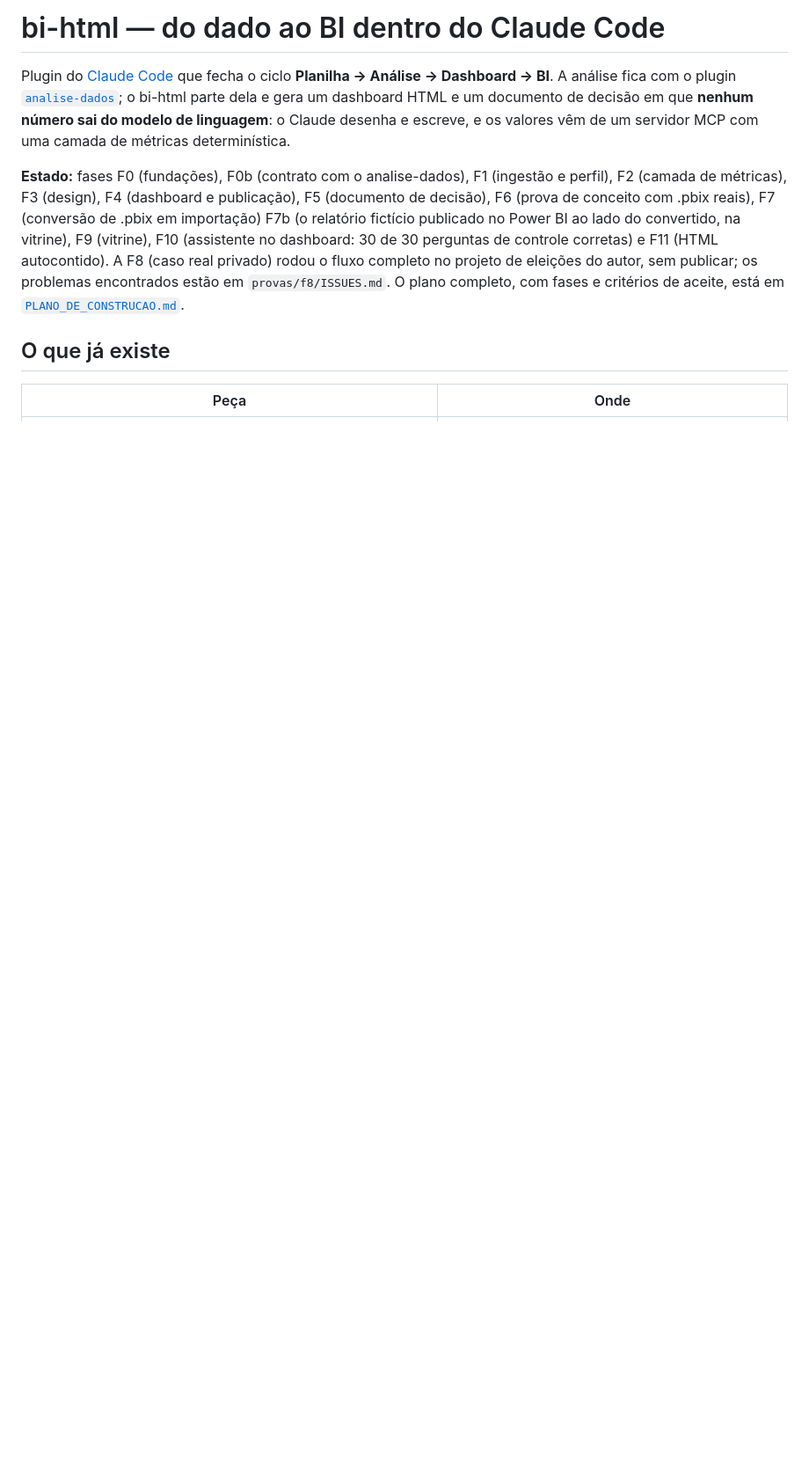
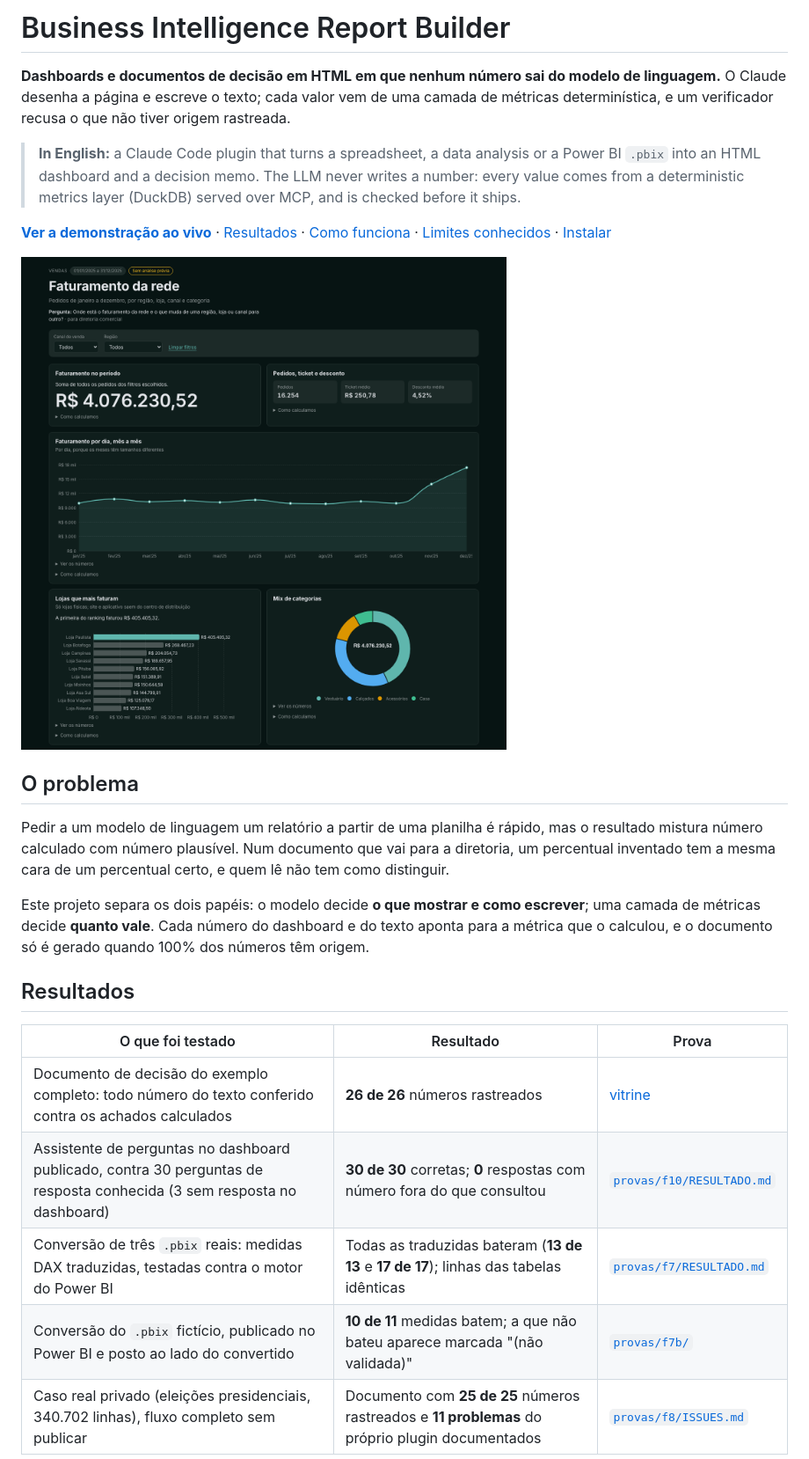
Before and after one commit to fernandofigueiredo-data/business-intelligence-report-builder, a Markdown page: README.md, the part around one of its changes. Shown at 88% size. Drawn GitHub-style; pictures changed too: .github/assets/dashboard-vendas.png (added); blank space fills up the shorter version.

```diff
--- a/README.md
+++ b/README.md
@@ -1,15 +1,36 @@
-# bi-html — do dado ao BI dentro do Claude Code
+# Business Intelligence Report Builder
 
-Plugin do [Claude Code](https://code.claude.com) que fecha o ciclo
-**Planilha → Análise → Dashboard → BI**. A análise fica com o plugin
-[`analise-dados`](https://github.com/fernandofigueiredo-data/analise-dados-plugin);
-o bi-html parte dela e gera um dashboard HTML e um documento de decisão em que
-**nenhum número sai do modelo de linguagem**: o Claude desenha e escreve, e os
-valores vêm de um servidor MCP com uma camada de métricas determinística.
+**Dashboards e documentos de decisão em HTML em que nenhum número sai do modelo de linguagem.**
+O Claude desenha a página e escreve o texto; cada valor vem de uma camada de métricas
+determinística, e um verificador recusa o que não tiver origem rastreada.
 
-**Estado:** fases F0 (fundações), F0b (contrato com o analise-dados), F1 (ingestão e perfil), F2 (camada de métricas), F3 (design), F4 (dashboard e publicação), F5 (documento de decisão), F6 (prova de conceito com .pbix reais), F7 (conversão de .pbix em importação) F7b (o relatório fictício publicado no Power BI ao lado do convertido, na vitrine), F9 (vitrine), F10 (assistente no dashboard: 30 de 30 perguntas de controle corretas) e F11 (HTML autocontido). A F8 (caso real privado) rodou o fluxo completo no projeto de eleições do autor, sem publicar; os problemas encontrados estão em `provas/f8/ISSUES.md`. O plano completo, com fases e critérios de
-aceite, está em [`PLANO_DE_CONSTRUCAO.md`](PLANO_DE_CONSTRUCAO.md).
+> **In English:** a Claude Code plugin that turns a spreadsheet, a data analysis or a Power BI
+> `.pbix` into an HTML dashboard and a decision memo. The LLM never writes a number: every value
+> comes from a deterministic metrics layer (DuckDB) served over MCP, and is checked before it ships.
 
-## O que já existe
+**[Ver a demonstração ao vivo](https://fernandofigueiredo-data.github.io/business-intelligence-report-builder/)** ·
+[Resultados](#resultados) · [Como funciona](#como-funciona) · [Limites conhecidos](#limites-conhecidos) ·
+[Instalar](#instalar-e-rodar)
 
-| Peça | Onde |
+![Dashboard de vendas gerado pelo plugin, com filtros por canal e região](.github/assets/dashboard-vendas.png)
+
+## O problema
+
+Pedir a um modelo de linguagem um relatório a partir de uma planilha é rápido, mas o resultado
+mistura número calculado com número plausível. Num documento que vai para a diretoria, um
+percentual inventado tem a mesma cara de um percentual certo, e quem lê não tem como distinguir.
+
+Este projeto separa os dois papéis: o modelo decide **o que mostrar e como escrever**; uma camada
+de métricas decide **quanto vale**. Cada número do dashboard e do texto aponta para a métrica que
+o calculou, e o documento só é gerado quando 100% dos números têm origem.
+
+## Resultados
+
+| O que foi testado | Resultado | Prova |
+|---|---|---|
+| Documento de decisão do exemplo completo: todo número do texto conferido contra os achados calculados | **26 de 26** números rastreados | [vitrine](https://fernandofigueiredo-data.github.io/business-intelligence-report-builder/ciclo/decisao.html) |
+| Assistente de perguntas no dashboard publicado, contra 30 perguntas de resposta conhecida (3 sem resposta no dashboard) | **30 de 30** corretas; **0** respostas com número fora do que consultou | [`provas/f10/RESULTADO.md`](provas/f10/RESULTADO.md) |
+| Conversão de três `.pbix` reais: medidas DAX traduzidas, testadas contra o motor do Power BI | Todas as traduzidas bateram (**13 de 13** e **17 de 17**); linhas das tabelas idênticas | [`provas/f7/RESULTADO.md`](provas/f7/RESULTADO.md) |
+| Conversão do `.pbix` fictício, publicado no Power BI e posto ao lado do convertido | **10 de 11** medidas batem; a que não bateu aparece marcada "(não validada)" | [`provas/f7b/`](provas/f7b/RESULTADO.md) |
+| Caso real privado (eleições presidenciais, 340.702 linhas), fluxo completo sem publicar | Documento com **25 de 25** números rastreados e **11 problemas** do próprio plugin documentados | [`provas/f8/ISSUES.md`](provas/f8/ISSUES.md) |
+
```
Also changed, not shown: other parts of README.md (+99 -30 lines), .github/assets/documento-de-decisao.png (added), .github/assets/powerbi-comparacao.jpg (added).
